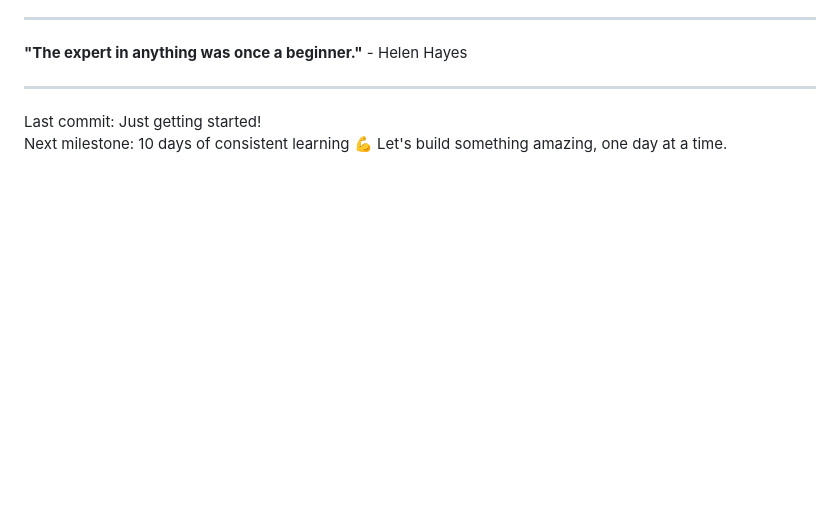
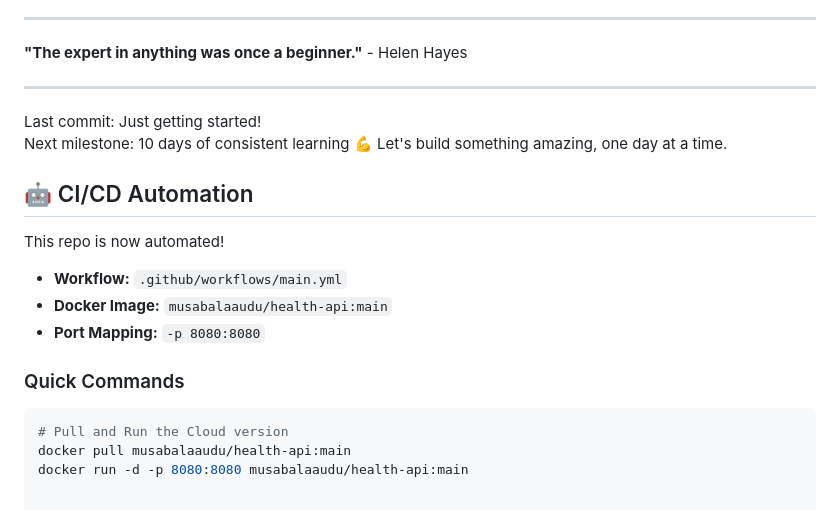
Before and after one commit to dr-musa-bala/devops-learning-journey, a Markdown page: README.md, the part around the change. Rendered like a GitHub page; blank space fills up the shorter version.

Commit message:
docs: add automation and deployment section to root readme

````diff
--- a/README.md
+++ b/README.md
@@ -143,3 +143,16 @@ Feel free to:
 Last commit: Just getting started!
 Next milestone: 10 days of consistent learning
 💪 Let's build something amazing, one day at a time.
+
+## 🤖 CI/CD Automation
+This repo is now automated!
+
+- **Workflow:** `.github/workflows/main.yml`
+- **Docker Image:** `musabalaaudu/health-api:main`
+- **Port Mapping:** `-p 8080:8080`
+
+### Quick Commands
+```bash
+# Pull and Run the Cloud version
+docker pull musabalaaudu/health-api:main
+docker run -d -p 8080:8080 musabalaaudu/health-api:main
````
